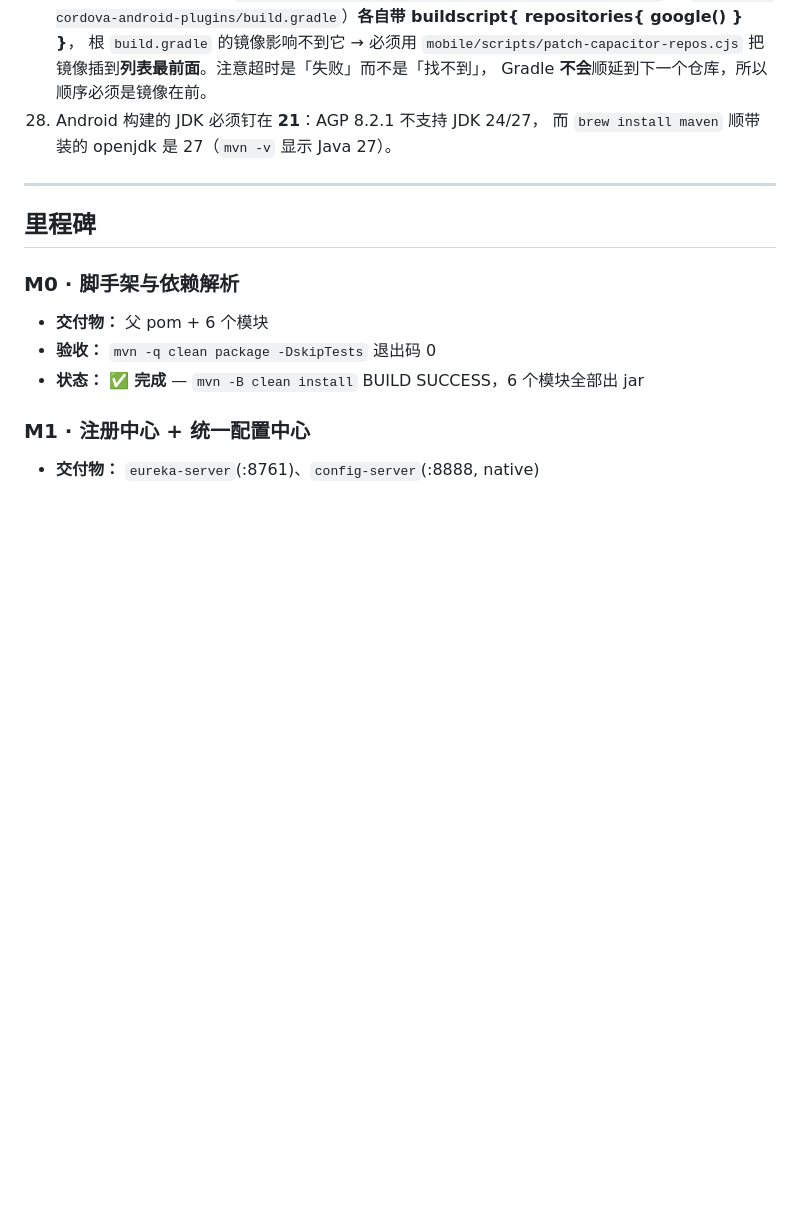
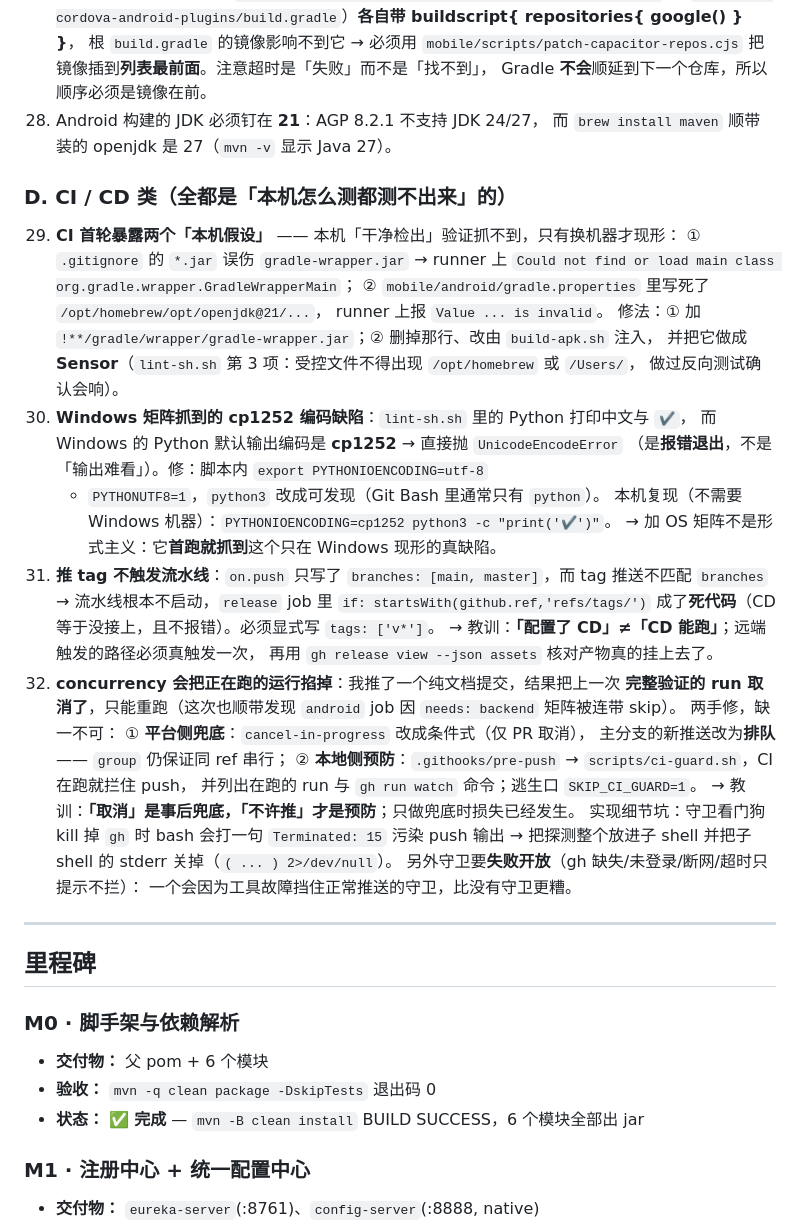
Before and after one commit to prob-Avahh-real/microservice-demo, a Markdown page: PROJECT_NOTES.md, the part around the change. Drawn GitHub-style; blank space fills up the shorter version.

Commit message:
docs: 台账补 D 类踩坑（CI/CD：本机假设 / Windows cp1252 / 推 tag 不触发 / concurrency 掐运行）

```diff
--- a/PROJECT_NOTES.md
+++ b/PROJECT_NOTES.md
@@ -128,6 +128,41 @@
 28. Android 构建的 JDK 必须钉在 **21**：AGP 8.2.1 不支持 JDK 24/27，
     而 `brew install maven` 顺带装的 openjdk 是 27（`mvn -v` 显示 Java 27）。
 
+### D. CI / CD 类（全都是「本机怎么测都测不出来」的）
+
+29. **CI 首轮暴露两个「本机假设」** —— 本机「干净检出」验证抓不到，只有换机器才现形：
+    ① `.gitignore` 的 `*.jar` 误伤 `gradle-wrapper.jar` → runner 上
+       `Could not find or load main class org.gradle.wrapper.GradleWrapperMain`；
+    ② `mobile/android/gradle.properties` 里写死了 `/opt/homebrew/opt/openjdk@21/...`，
+       runner 上报 `Value ... is invalid`。
+    修法：① 加 `!**/gradle/wrapper/gradle-wrapper.jar`；② 删掉那行、改由 `build-apk.sh` 注入，
+    并把它做成 **Sensor**（`lint-sh.sh` 第 3 项：受控文件不得出现 `/opt/homebrew` 或 `/Users/`，
+    做过反向测试确认会响）。
+30. **Windows 矩阵抓到的 cp1252 编码缺陷**：`lint-sh.sh` 里的 Python 打印中文与 `✔`，
+    而 Windows 的 Python 默认输出编码是 **cp1252** → 直接抛 `UnicodeEncodeError`
+    （是**报错退出**，不是「输出难看」）。修：脚本内 `export PYTHONIOENCODING=utf-8`
+    + `PYTHONUTF8=1`，`python3` 改成可发现（Git Bash 里通常只有 `python`）。
+    本机复现（不需要 Windows 机器）：`PYTHONIOENCODING=cp1252 python3 -c "print('✔')"`。
+    → 加 OS 矩阵不是形式主义：它**首跑就抓到**这个只在 Windows 现形的真缺陷。
+31. **推 tag 不触发流水线**：`on.push` 只写了 `branches: [main, master]`，而 tag 推送不匹配
+    `branches` → 流水线根本不启动，`release` job 里 `if: startsWith(github.ref,'refs/tags/')`
+    成了**死代码**（CD 等于没接上，且不报错）。必须显式写 `tags: ['v*']`。
+    → 教训：**「配置了 CD」≠「CD 能跑」**；远端触发的路径必须真触发一次，
+    再用 `gh release view --json assets` 核对产物真的挂上去了。
+32. **concurrency 会把正在跑的运行掐掉**：我推了一个纯文档提交，结果把上一次
+    **完整验证的 run 取消了**，只能重跑（这次也顺带发现 `android` job 因
+    `needs: backend` 矩阵被连带 skip）。
+    两手修，缺一不可：
+    ① **平台侧兜底**：`cancel-in-progress` 改成条件式（仅 PR 取消），
+       主分支的新推送改为**排队** —— `group` 仍保证同 ref 串行；
+    ② **本地侧预防**：`.githooks/pre-push` → `scripts/ci-guard.sh`，CI 在跑就拦住 push，
+       并列出在跑的 run 与 `gh run watch` 命令；逃生口 `SKIP_CI_GUARD=1`。
+    → 教训：**「取消」是事后兜底，「不许推」才是预防**；只做兜底时损失已经发生。
+    实现细节坑：守卫看门狗 kill 掉 `gh` 时 bash 会打一句 `Terminated: 15` 污染 push 输出
+    → 把探测整个放进子 shell 并把子 shell 的 stderr 关掉（`( ... ) 2>/dev/null`）。
+    另外守卫要**失败开放**（gh 缺失/未登录/断网/超时只提示不拦）：
+    一个会因为工具故障挡住正常推送的守卫，比没有守卫更糟。
+
 ---
 
 ## 里程碑
```
